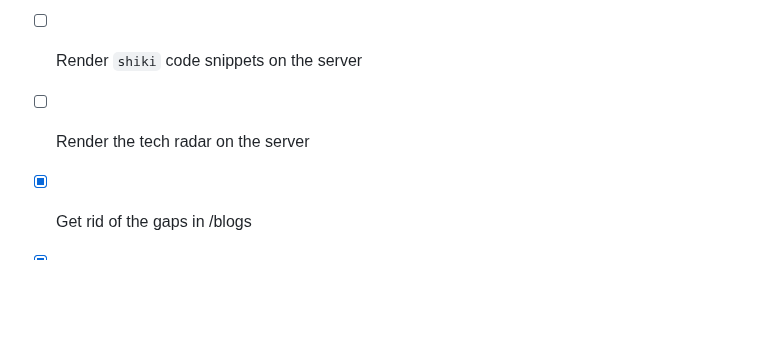
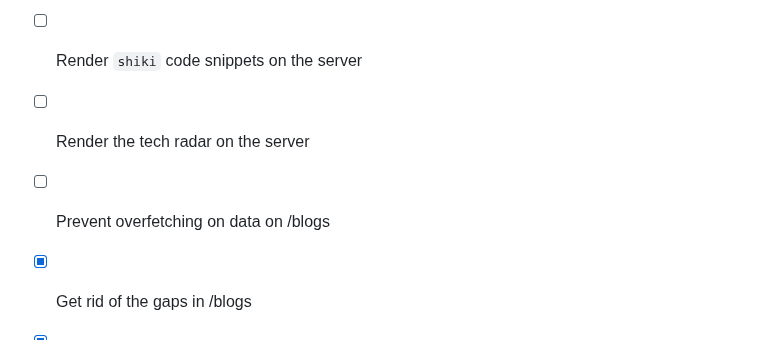
Before and after one commit to danielsteman/web-rs, a Markdown page: README.md, the part around the change. Rendered like a GitHub page; blank space fills up the shorter version.

Commit message:
add todo

```diff
--- a/README.md
+++ b/README.md
@@ -110,6 +110,7 @@ CockroachDB is going to log warnings on startup due to `sqlx` migration queries
 - [ ] Use `aide`, or something like that, to generate openapi spec
 - [ ] Render `shiki` code snippets on the server
 - [ ] Render the tech radar on the server
+- [ ] Prevent overfetching on data on /blogs
 - [x] Get rid of the gaps in /blogs
 - [x] Logically order /blogs
 - [x] Add pagination for /blogs
```
